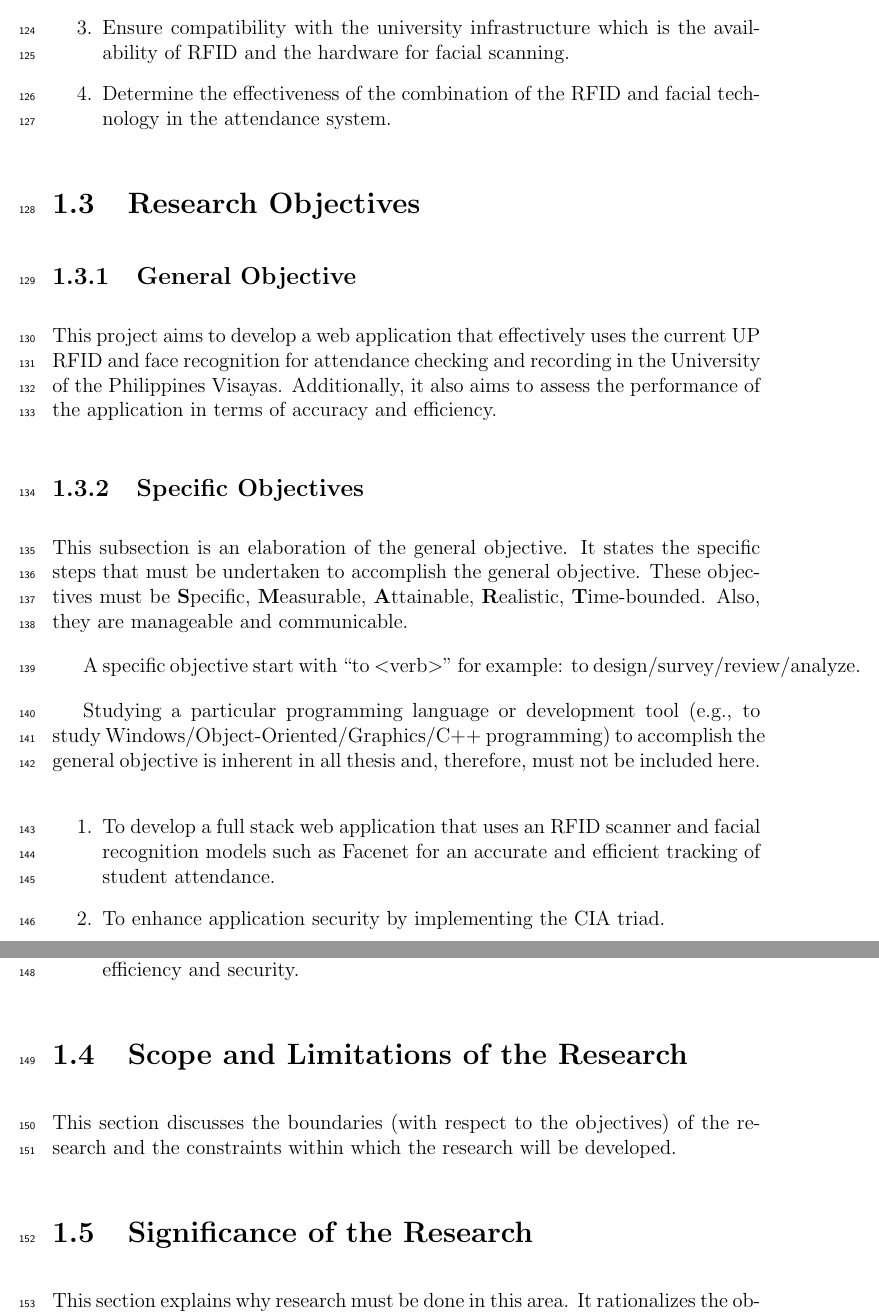
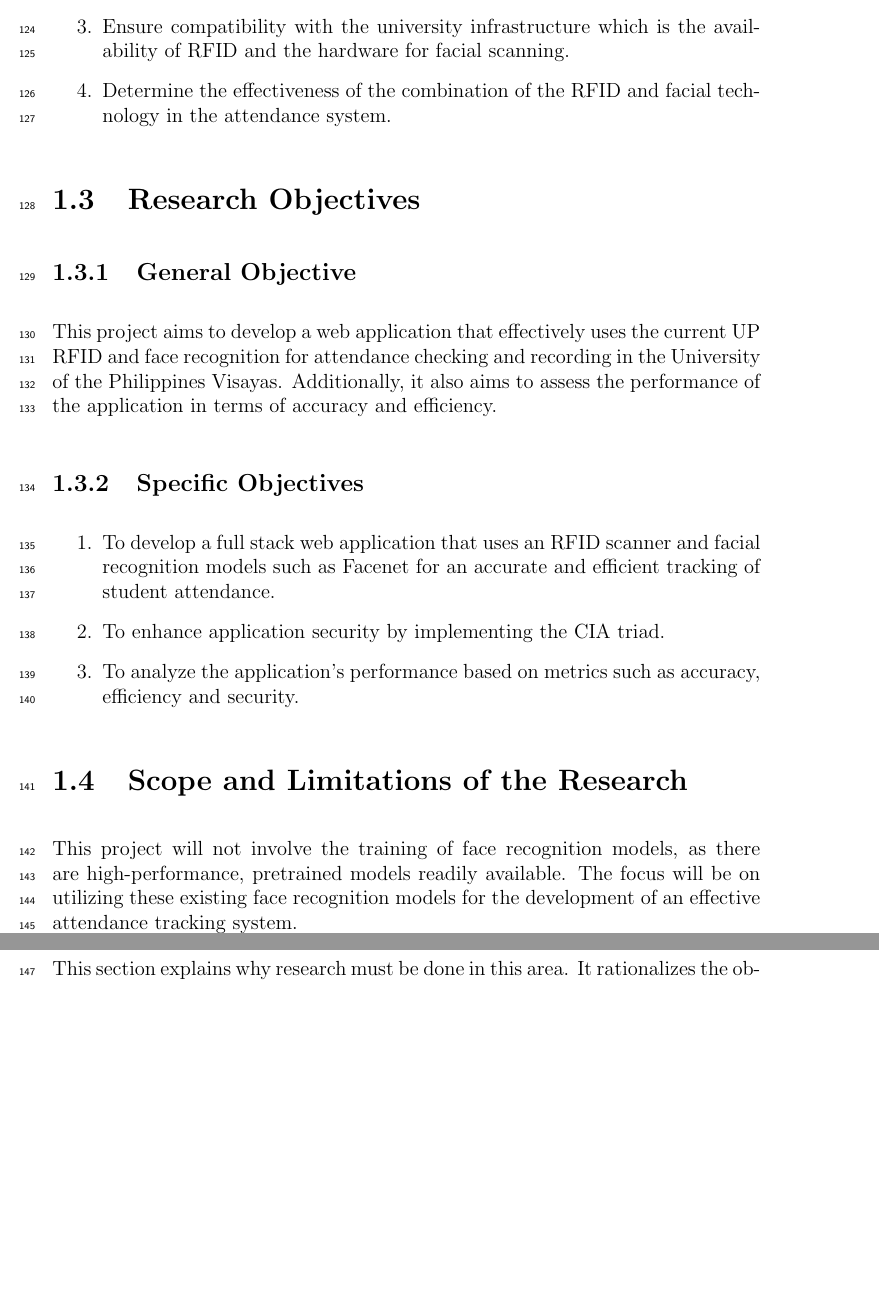
Before and after one commit to HelloCigar/UP-Tap, a LaTeX thesis (paper/SP_Proposal_Defense_template/main.tex, which reads paper/SP_Proposal_Defense_template/chapter_1.tex): two parts of pages 9 and 10 of 19, joined at a grey line, cut so that both start at the same text, the shorter picture padded with empty space. Compiled offline with pdfLaTeX.

Commit message:
add scope and limitations

```diff
--- a/paper/SP_Proposal_Defense_template/chapter_1.tex
+++ b/paper/SP_Proposal_Defense_template/chapter_1.tex
@@ -49,6 +49,9 @@ This project aims to develop a web application that effectively uses the current
 %  \begin{comment} ... \end{comment} is used for multiple lines of comment
 %
 
+\begin{comment}
+
+
 This subsection is an elaboration of the general objective.
 It states the specific steps that must be undertaken to accomplish the general objective.
 These objectives must be \textbf{S}pecific, \textbf{M}easurable, \textbf{A}ttainable, \textbf{R}ealistic, \textbf{T}ime-bounded. Also, they are manageable and communicable.
@@ -119,5 +122,4 @@ Specific Objective:
 \section{Scope and Limitations of the Research}
 \label{sec:scopelimitations}
 
-This section discusses the boundaries (with respect to the objectives) of the research and the constraints within
-which the research will be developed.
+This project will not involve the training of face recognition models, as there are high-performance, pretrained models readily available. The focus will be on utilizing these existing face recognition models for the development of an effective attendance tracking system.
```
Also changed, not shown: paper/SP_Proposal_Defense_template/chapter_1.tex (7 more changed lines).
